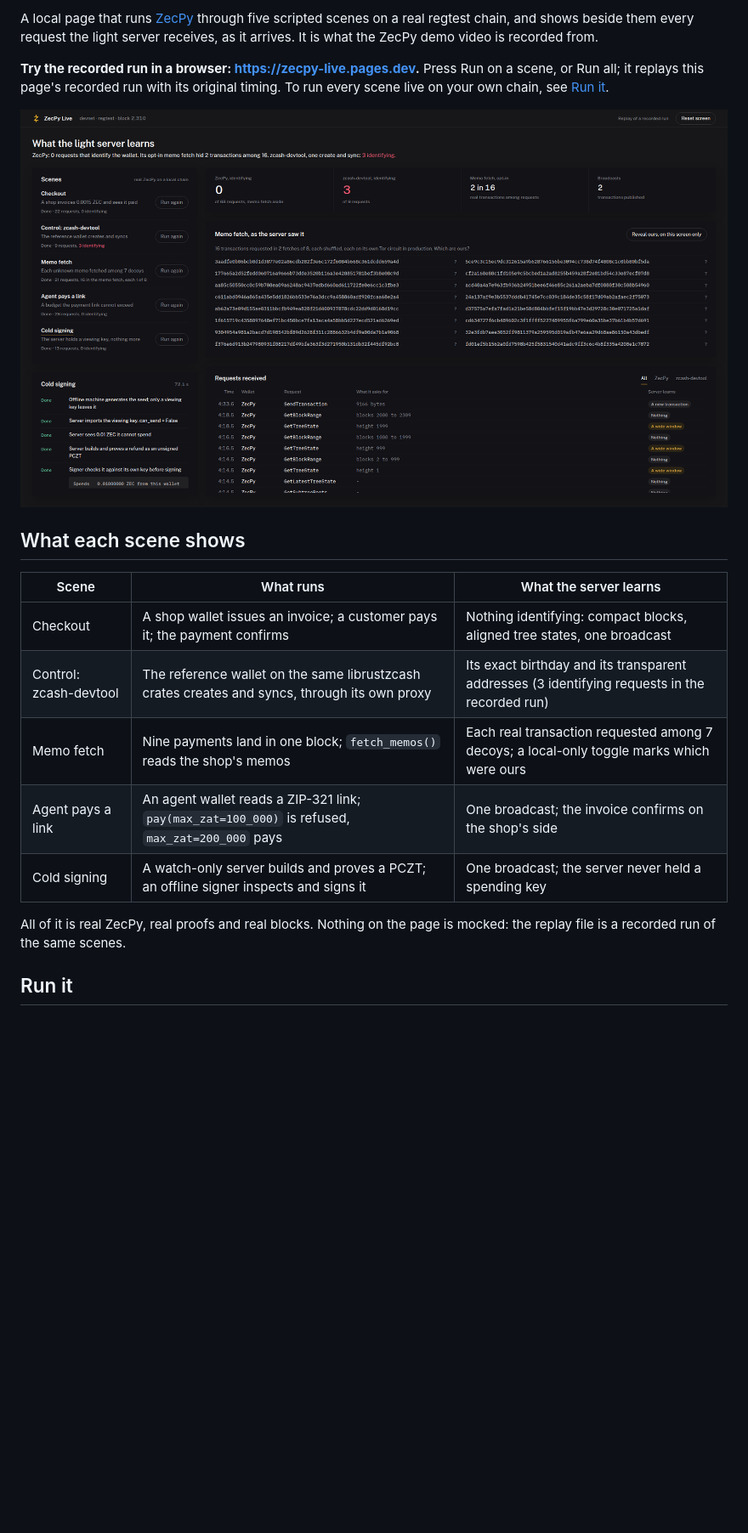
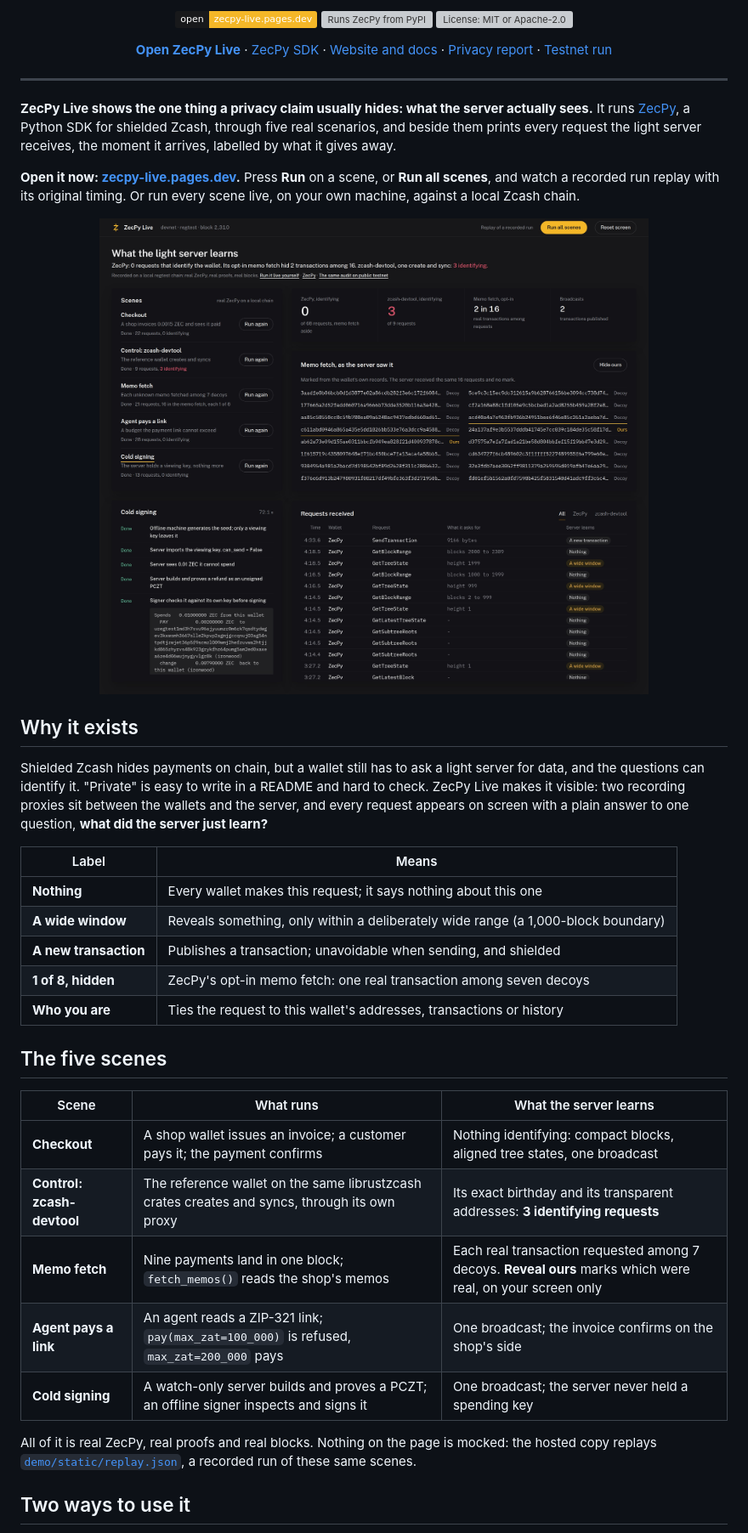
Before and after one commit to mikemoulder/zecpy-demo, a Markdown page: README.md, the part around the change printed below. Shown: that part at 85% size. Rendered like a GitHub page; pictures changed too: assets/zecpy-live.jpg (added), assets/zecpy-live.png (deleted); badges without logos; blank space fills up the shorter version; grey boxes are pictures that could not be loaded.

Commit message:
docs: rewrite the README with the hosted demo first, how it works and how to read it

```diff
--- a/README.md
+++ b/README.md
@@ -2,26 +4,62 @@
 
-A local page that runs [ZecPy](https://github.com/xerodahdev/zecpy) through five scripted
-scenes on a real regtest chain, and shows beside them every request the light server
-receives, as it arrives. It is what the ZecPy demo video is recorded from.
+<p align="center">
+  <a href="https://zecpy-live.pages.dev"><img alt="Open ZecPy Live" src="https://img.shields.io/badge/open-zecpy--live.pages.dev-f4b728?labelColor=18191b"></a>
+  <a href="https://pypi.org/project/zecpy/"><img alt="Runs ZecPy from PyPI" src="https://img.shields.io/pypi/v/zecpy?label=runs%20zecpy&color=eff0f1&labelColor=18191b"></a>
+  <a href="#license"><img alt="License: MIT or Apache-2.0" src="https://img.shields.io/badge/license-MIT%20%2F%20Apache--2.0-eff0f1?labelColor=18191b"></a>
+</p>
 
-**Try the recorded run in a browser: https://zecpy-live.pages.dev.** Press Run on a scene,
-or Run all; it replays this page's recorded run with its original timing. To run every
-scene live on your own chain, see [Run it](#run-it).
+<p align="center">
+  <a href="https://zecpy-live.pages.dev"><b>Open ZecPy Live</b></a> ·
+  <a href="https://github.com/xerodahdev/zecpy">ZecPy SDK</a> ·
+  <a href="https://zecpy.pages.dev">Website and docs</a> ·
+  <a href="https://github.com/xerodahdev/zecpy/blob/main/docs/privacy-report.md">Privacy report</a> ·
+  <a href="https://github.com/xerodahdev/zecpy/blob/main/docs/testnet-run.md">Testnet run</a>
+</p>
 
-![ZecPy Live at 1920x1080 after all five scenes](assets/zecpy-live.png)
+---
 
-## What each scene shows
+**ZecPy Live shows the one thing a privacy claim usually hides: what the server actually
+sees.** It runs [ZecPy](https://github.com/xerodahdev/zecpy), a Python SDK for shielded
+Zcash, through five real scenarios, and beside them prints every request the light server
+receives, the moment it arrives, labelled by what it gives away.
+
+**Open it now: [zecpy-live.pages.dev](https://zecpy-live.pages.dev).** Press **Run** on a
+scene, or **Run all scenes**, and watch a recorded run replay with its original timing. Or
+run every scene live, on your own machine, against a local Zcash chain.
+
+<p align="center">
+  <a href="https://zecpy-live.pages.dev"><img src="assets/zecpy-live.jpg" alt="ZecPy Live after all five scenes: ZecPy 0 identifying requests of 68, zcash-devtool 3 of 9, the memo fetch with the two real transactions marked among 16, and the light server's request log." width="100%"></a>
+</p>
+
+## Why it exists
+
+Shielded Zcash hides payments on chain, but a wallet still has to ask a light server for
+data, and the questions can identify it. "Private" is easy to write in a README and hard to
+check. ZecPy Live makes it visible: two recording proxies sit between the wallets and the
+server, and every request appears on screen with a plain answer to one question, **what
+did the server just learn?**
+
+| Label | Means |
+|---|---|
+| **Nothing** | Every wallet makes this request; it says nothing about this one |
+| **A wide window** | Reveals something, only within a deliberately wide range (a 1,000-block boundary) |
+| **A new transaction** | Publishes a transaction; unavoidable when sending, and shielded |
+| **1 of 8, hidden** | ZecPy's opt-in memo fetch: one real transaction among seven decoys |
+| **Who you are** | Ties the request to this wallet's addresses, transactions or history |
+
+## The five scenes
 
 | Scene | What runs | What the server learns |
 |---|---|---|
-| Checkout | A shop wallet issues an invoice; a customer pays it; the payment confirms | Nothing identifying: compact blocks, aligned tree states, one broadcast |
-| Control: zcash-devtool | The reference wallet on the same librustzcash crates creates and syncs, through its own proxy | Its exact birthday and its transparent addresses (3 identifying requests in the recorded run) |
-| Memo fetch | Nine payments land in one block; `fetch_memos()` reads the shop's memos | Each real transaction requested among 7 decoys; a local-only toggle marks which were ours |
-| Agent pays a link | An agent wallet reads a ZIP-321 link; `pay(max_zat=100_000)` is refused, `max_zat=200_000` pays | One broadcast; the invoice confirms on the shop's side |
-| Cold signing | A watch-only server builds and proves a PCZT; an offline signer inspects and signs it | One broadcast; the server never held a spending key |
+| **Checkout** | A shop wallet issues an invoice; a customer pays it; the payment confirms | Nothing identifying: compact blocks, aligned tree states, one broadcast |
+| **Control: zcash-devtool** | The reference wallet on the same librustzcash crates creates and syncs, through its own proxy | Its exact birthday and its transparent addresses: **3 identifying requests** |
+| **Memo fetch** | Nine payments land in one block; `fetch_memos()` reads the shop's memos | Each real transaction requested among 7 decoys. **Reveal ours** marks which were real, on your screen only |
+| **Agent pays a link** | An agent reads a ZIP-321 link; `pay(max_zat=100_000)` is refused, `max_zat=200_000` pays | One broadcast; the invoice confirms on the shop's side |
+| **Cold signing** | A watch-only server builds and proves a PCZT; an offline signer inspects and signs it | One broadcast; the server never held a spending key |
 
 All of it is real ZecPy, real proofs and real blocks. Nothing on the page is mocked: the
-replay file is a recorded run of the same scenes.
+hosted copy replays [`demo/static/replay.json`](demo/static/replay.json), a recorded run of
+these same scenes.
 
-## Run it
+## Two ways to use it
 
```
Also changed, not shown: other parts of README.md (+64 -18 lines), assets/brand/banner.png (added), 1 other file.
